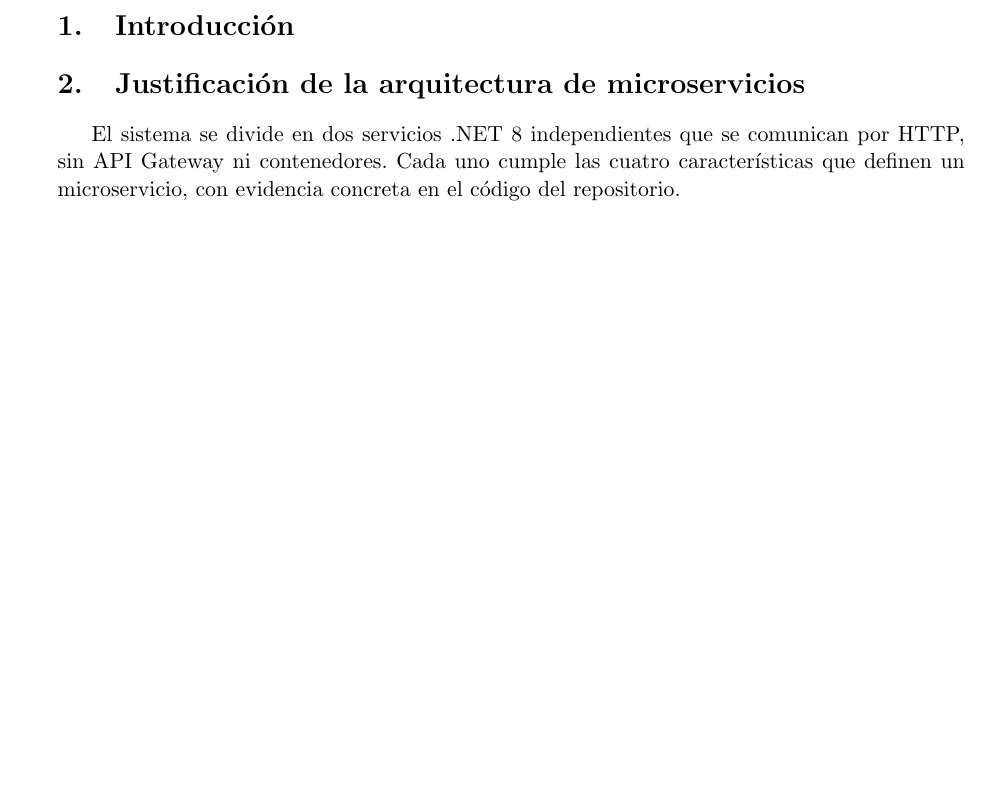
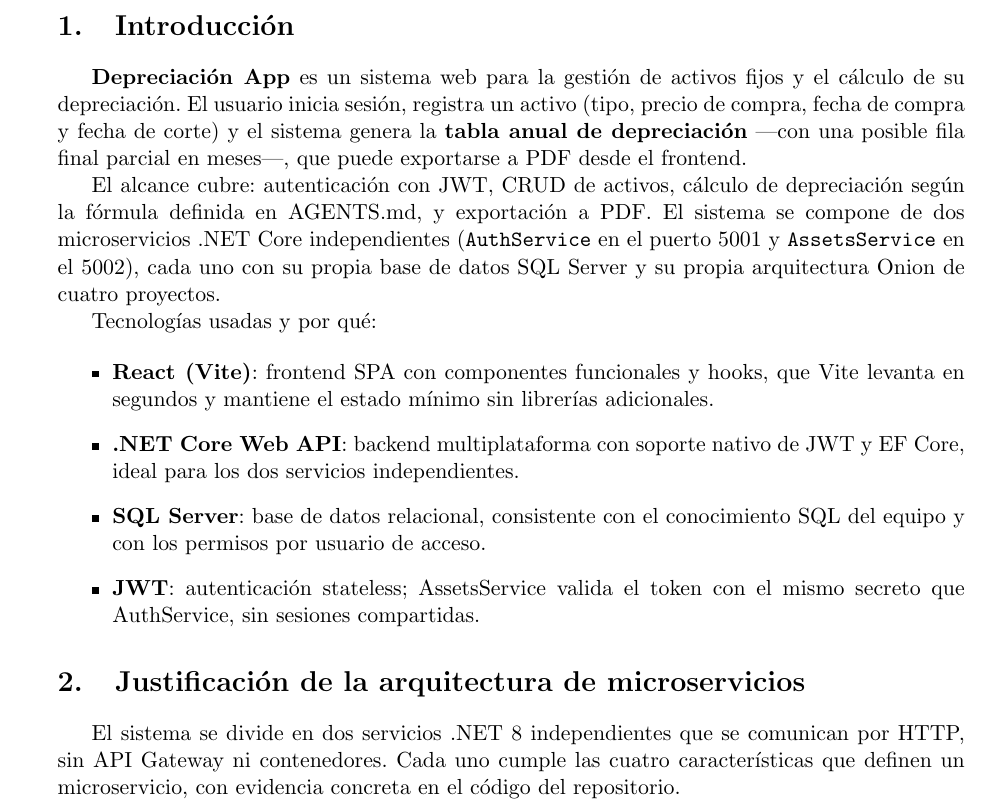
Before and after one commit to PabloToapanta/depreciacion-app, a LaTeX document (Docs/InformeProyecto/main.tex): part of page 2 of 17 before the commit and part of page 2 of 18 after it, cut so that both start at the same text, the shorter picture padded with empty space. Compiled offline with pdfLaTeX.

Commit message:
docs(informe): redacta seccion 1 (introduccion) y cierra el informe completo
Que hace el sistema, alcance (JWT, CRUD, depreciacion, PDF), los dos
microservicios con sus puertos, y una razon de una linea por tecnologia
(React/Vite, .NET Core, SQL Server, JWT).

```diff
--- a/Docs/InformeProyecto/main.tex
+++ b/Docs/InformeProyecto/main.tex
@@ -38,9 +38,34 @@
 \maketitle
 \tableofcontents
 \newpage
+\section{Introducción}
 
-\section{Introducción}
-% TODO (agente informe): qué hace el sistema, alcance, tecnologías y por qué cada una.
+\textbf{Depreciación App} es un sistema web para la gestión de activos fijos y
+el cálculo de su depreciación. El usuario inicia sesión, registra un activo
+(tipo, precio de compra, fecha de compra y fecha de corte) y el sistema
+genera la \textbf{tabla anual de depreciación} —con una posible fila final
+parcial en meses—, que puede exportarse a PDF desde el frontend.
+
+El alcance cubre: autenticación con JWT, CRUD de activos, cálculo de
+depreciación según la fórmula definida en AGENTS.md, y exportación a PDF. El
+sistema se compone de dos microservicios .NET Core independientes
+(\texttt{AuthService} en el puerto 5001 y \texttt{AssetsService} en el 5002),
+cada uno con su propia base de datos SQL Server y su propia arquitectura
+Onion de cuatro proyectos.
+
+Tecnologías usadas y por qué:
+
+\begin{itemize}
+    \item \textbf{React (Vite)}: frontend SPA con componentes funcionales y
+    hooks, que Vite levanta en segundos y mantiene el estado mínimo sin
+    librerías adicionales.
+    \item \textbf{.NET Core Web API}: backend multiplataforma con soporte
+    nativo de JWT y EF Core, ideal para los dos servicios independientes.
+    \item \textbf{SQL Server}: base de datos relacional, consistente con el
+    conocimiento SQL del equipo y con los permisos por usuario de acceso.
+    \item \textbf{JWT}: autenticación stateless; AssetsService valida el
+    token con el mismo secreto que AuthService, sin sesiones compartidas.
+\end{itemize}
 
 \section{Justificación de la arquitectura de microservicios}
 
```
